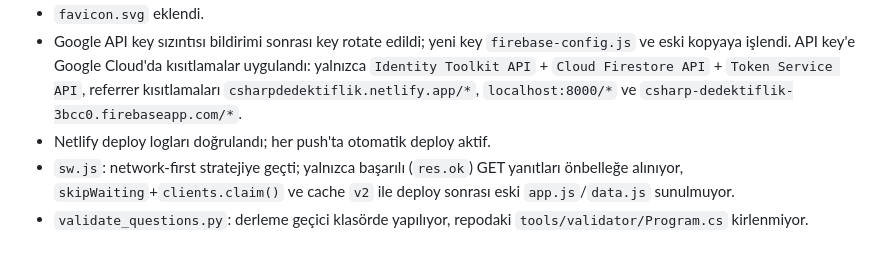
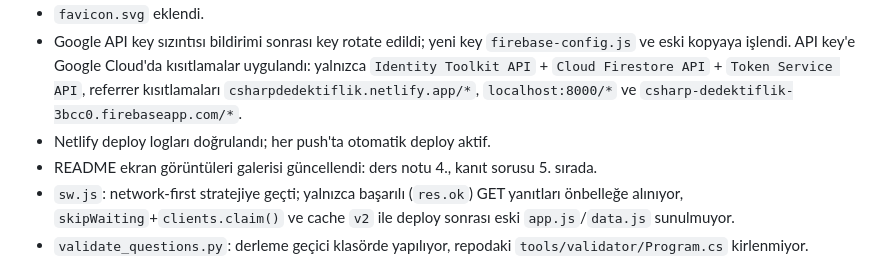
Before and after one commit to Ayberkkisla/CSharp-Dedektiflik-Burosu, a Markdown page: CHANGELOG.md, the part around the change. Rendered like a GitHub page.

```diff
--- a/CHANGELOG.md
+++ b/CHANGELOG.md
@@ -12,6 +12,7 @@
 - `favicon.svg` eklendi.
 - Google API key sızıntısı bildirimi sonrası key rotate edildi; yeni key `firebase-config.js` ve eski kopyaya işlendi. API key'e Google Cloud'da kısıtlamalar uygulandı: yalnızca `Identity Toolkit API` + `Cloud Firestore API` + `Token Service API`, referrer kısıtlamaları `csharpdedektiflik.netlify.app/*`, `localhost:8000/*` ve `csharp-dedektiflik-3bcc0.firebaseapp.com/*`.
 - Netlify deploy logları doğrulandı; her push'ta otomatik deploy aktif.
+- README ekran görüntüleri galerisi güncellendi: ders notu 4., kanıt sorusu 5. sırada.
 - `sw.js`: network-first stratejiye geçti; yalnızca başarılı (`res.ok`) GET yanıtları önbelleğe alınıyor, `skipWaiting`+`clients.claim()` ve cache `v2` ile deploy sonrası eski `app.js`/`data.js` sunulmuyor.
 - `validate_questions.py`: derleme geçici klasörde yapılıyor, repodaki `tools/validator/Program.cs` kirlenmiyor.
 - README: doğrulama iddiası netleştirildi — 46 KOD TAMAMLA sorusu ayrıca CI'da otomatik doğrulanıyor, diğer sorular elle gözden geçirilmiştir; yerel test `python -m http.server 8000` ile sabitlendi (API key referrer kısıtlaması `localhost:8000`'e izinli).
```
Also changed, not shown: README.md (+7 -3 lines), docs/screenshots/04-ders-notu.png (added), docs/screenshots/05-kanit-sorusu.png (renamed from docs/screenshots/04-kanit-sorusu.png).
